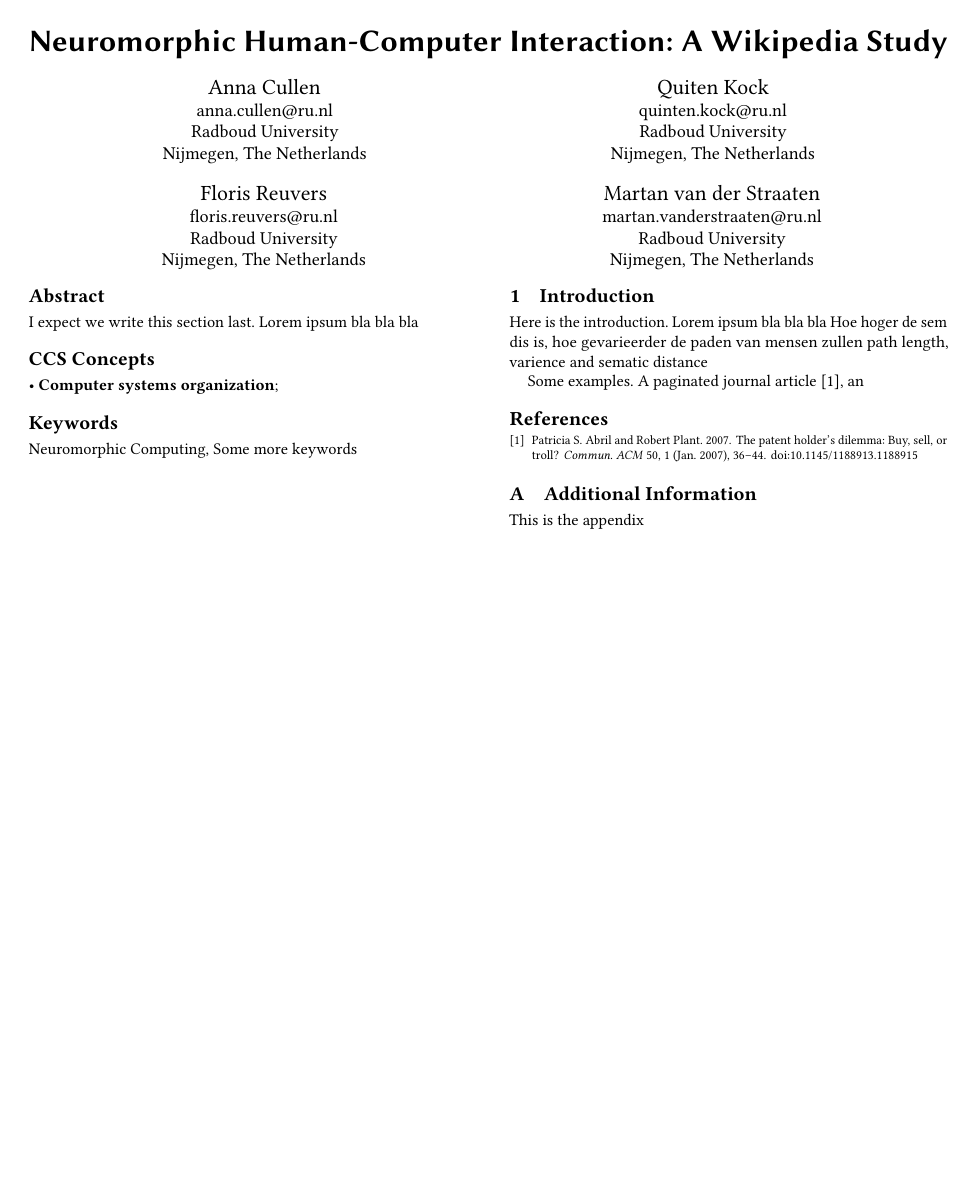
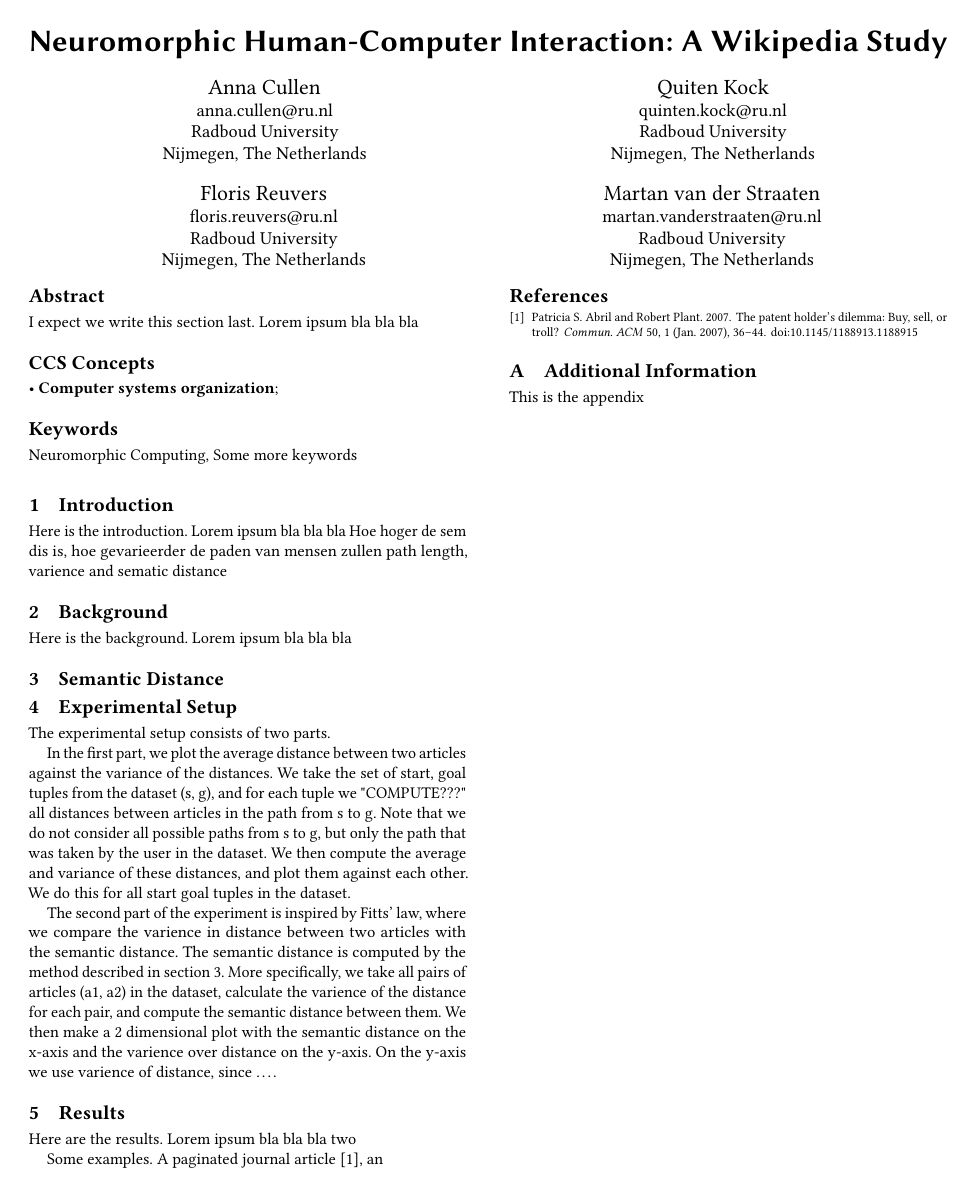
Before and after one commit to martan712/HCI-wikipedia, a LaTeX paper (report/template/main.tex): the whole page. Compiled offline with pdfLaTeX.

Commit message:
start experimental setup

```diff
--- a/report/template/main.tex
+++ b/report/template/main.tex
@@ -44,6 +44,7 @@
 %%
 %%
 \documentclass[sigconf]{acmart}
+\usepackage{cleveref}
 %%
 %% \BibTeX command to typeset BibTeX logo in the docs
 \AtBeginDocument{%
@@ -256,6 +257,32 @@ Here is the introduction. Lorem ipsum bla bla bla
 Hoe hoger de sem dis is, hoe gevarieerder de paden van mensen zullen
 path length, varience and sematic distance
 
+\section{Background}
+Here is the background. Lorem ipsum bla bla bla
+
+\section{Semantic Distance}
+\label{sec:semantic_distance}
+
+\section{Experimental Setup}
+The experimental setup consists of two parts.
+
+In the first part, we plot the average distance between two articles against the variance of the distances.
+We take the set of start, goal tuples from the dataset (s, g), and for each tuple we "COMPUTE???" all distances between articles in the path from s to g.
+Note that we do not consider all possible paths from s to g, but only the path that was taken by the user in the dataset.
+We then compute the average and variance of these distances, and plot them against each other.
+We do this for all start goal tuples in the dataset.
+
+The second part of the experiment is inspired by Fitts' law, where we compare the varience in distance between two articles with the semantic distance.
+The semantic distance is computed by the method described in \cref{sec:semantic_distance}.
+More specifically, we take all pairs of articles (a1, a2) in the dataset, calculate the varience of the distance for each pair, and compute the semantic distance between them.
+We then make a 2 dimensional plot with the semantic distance on the x-axis and the varience over distance on the y-axis.
+On the y-axis we use varience of distance, since \dots.
+
+
+\section{Results}
+Here are the results. Lorem ipsum bla bla bla
+two
+
 
 %% THESE ARE EXAMPLE CITATIONS. UNCOMMEND THIS TO SEE WHAT THE BIBLIOGRAPHY LOOKS LIKE
 Some examples.  A paginated journal article \cite{Abril07}, an
```
Also changed, not shown: report/template/pdf/main.pdf.
